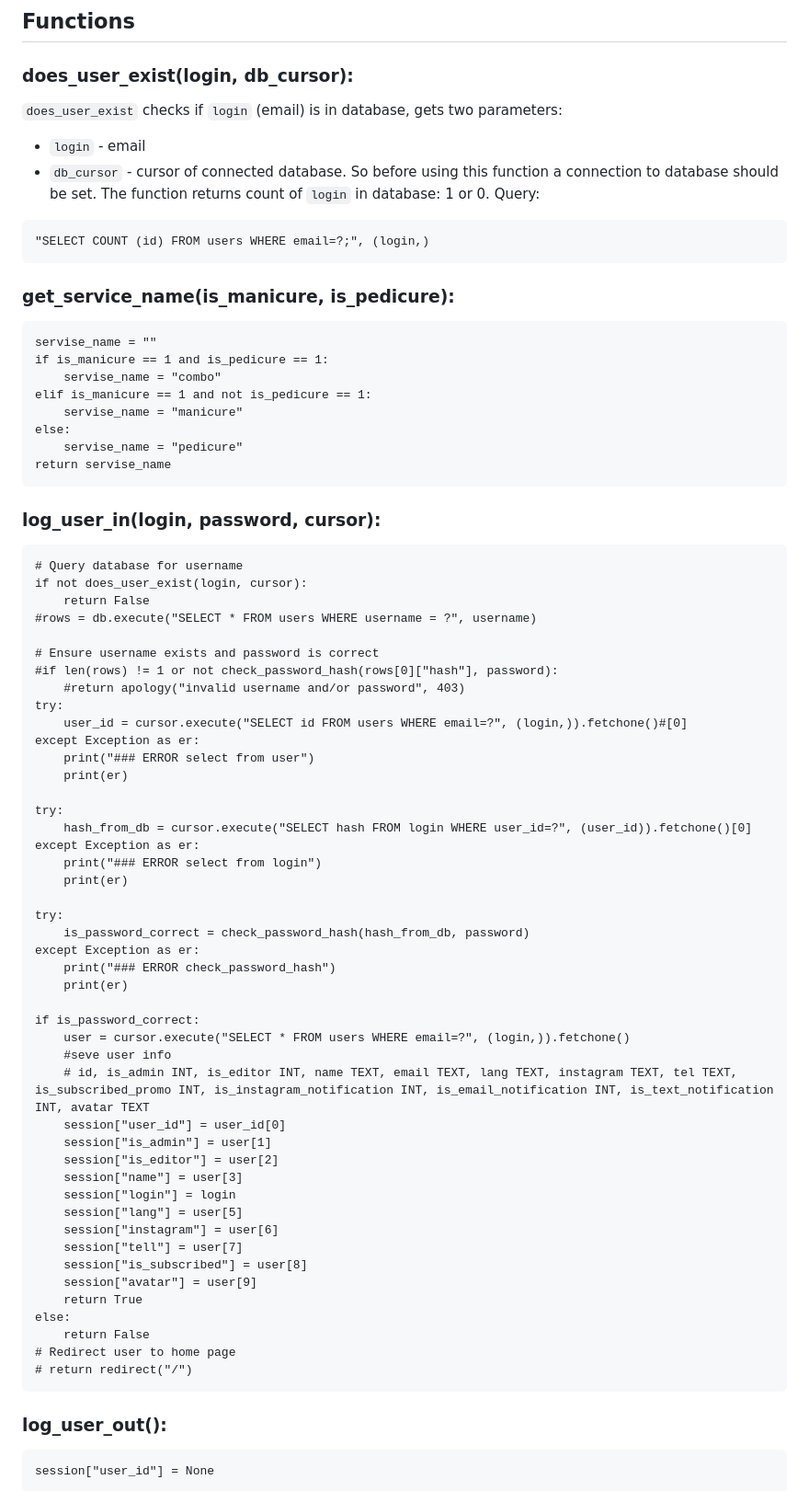
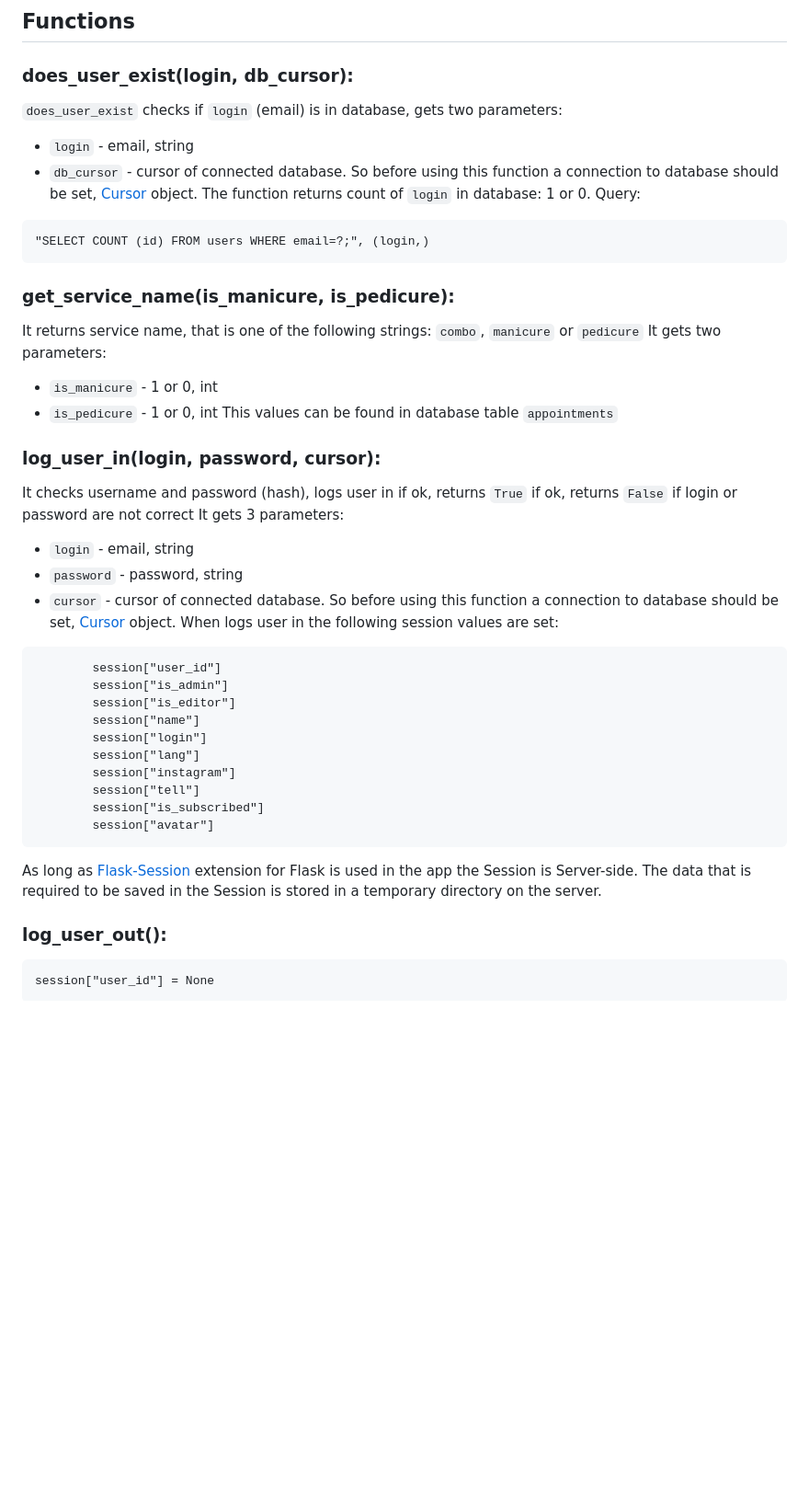
Before and after one commit to cootook/project, a Markdown page: docs/helpers_functions.md, the part around the change. Shown at 92% size. Drawn GitHub-style; blank space fills up the shorter version.

Commit message:
docs: update helpers_functions

````diff
--- a/docs/helpers_functions.md
+++ b/docs/helpers_functions.md
@@ -15,8 +15,8 @@
 
 ### does_user_exist(login, db_cursor):
 ```does_user_exist``` checks if ```login``` (email) is in database, gets two parameters:
-* ```login``` - email
-* ```db_cursor``` - cursor of connected database. So before using this function a connection to database should be set.
+* ```login``` - email, string
+* ```db_cursor``` - cursor of connected database. So before using this function a connection to database should be set, [Cursor](https://docs.python.org/3/library/sqlite3.html#sqlite3.Cursor) object.
 The function returns count of ```login``` in database: 1 or 0.
 Query:
 ```
@@ -25,61 +25,33 @@ Query:
 
 
 ### get_service_name(is_manicure, is_pedicure):
-    servise_name = ""
-    if is_manicure == 1 and is_pedicure == 1:
-        servise_name = "combo"
-    elif is_manicure == 1 and not is_pedicure == 1:
-        servise_name = "manicure"
-    else:
-        servise_name = "pedicure"
-    return servise_name
+It returns service name, that is one of the following strings: ```combo```, ```manicure``` or ```pedicure```
+It gets two parameters:
+* ```is_manicure``` - 1 or 0, int
+* ```is_pedicure``` - 1 or 0, int
+This values can be found in database table ```appointments```
 
 ### log_user_in(login, password, cursor):
-    # Query database for username
-    if not does_user_exist(login, cursor):
-        return False
-    #rows = db.execute("SELECT * FROM users WHERE username = ?", username)
-
-    # Ensure username exists and password is correct
-    #if len(rows) != 1 or not check_password_hash(rows[0]["hash"], password):
-        #return apology("invalid username and/or password", 403)
-    try:
-        user_id = cursor.execute("SELECT id FROM users WHERE email=?", (login,)).fetchone()#[0]
-    except Exception as er:
-        print("### ERROR select from user")
-        print(er)
-
-    try:
-        hash_from_db = cursor.execute("SELECT hash FROM login WHERE user_id=?", (user_id)).fetchone()[0]
-    except Exception as er:
-        print("### ERROR select from login")
-        print(er)
-
-    try:
-        is_password_correct = check_password_hash(hash_from_db, password)
-    except Exception as er:
-        print("### ERROR check_password_hash")
-        print(er)
-
-    if is_password_correct:
-        user = cursor.execute("SELECT * FROM users WHERE email=?", (login,)).fetchone()
-        #seve user info
-        # id, is_admin INT, is_editor INT, name TEXT, email TEXT, lang TEXT, instagram TEXT, tel TEXT, is_subscribed_promo INT, is_instagram_notification INT, is_email_notification INT, is_text_notification INT, avatar TEXT
-        session["user_id"] = user_id[0]
-        session["is_admin"] = user[1]
-        session["is_editor"] = user[2]
-        session["name"] = user[3]
-        session["login"] = login
-        session["lang"] = user[5]
-        session["instagram"] = user[6]
-        session["tell"] = user[7]
-        session["is_subscribed"] = user[8]
-        session["avatar"] = user[9]
-        return True
-    else:
-        return False
-    # Redirect user to home page
-    # return redirect("/")
+It checks username and password (hash), logs user in if ok, returns ```True``` if ok, returns ```False``` if login or password are not correct
+It gets 3 parameters:
+* ```login``` - email, string
+* ```password``` - password, string
+* ```cursor``` - cursor of connected database. So before using this function a connection to database should be set, [Cursor](https://docs.python.org/3/library/sqlite3.html#sqlite3.Cursor) object.
+When logs user in the following session values are set:
+```
+        session["user_id"]
+        session["is_admin"]
+        session["is_editor"]
+        session["name"]
+        session["login"]
+        session["lang"]
+        session["instagram"]
+        session["tell"]
+        session["is_subscribed"]
+        session["avatar"]
+```
+As long as [Flask-Session](https://flask-session.readthedocs.io/en/latest/) extension for Flask is used in the app the Session is Server-side.
+The data that is required to be saved in the Session is stored in a temporary directory on the server.
 
 ### log_user_out():
     session["user_id"] = None
````
